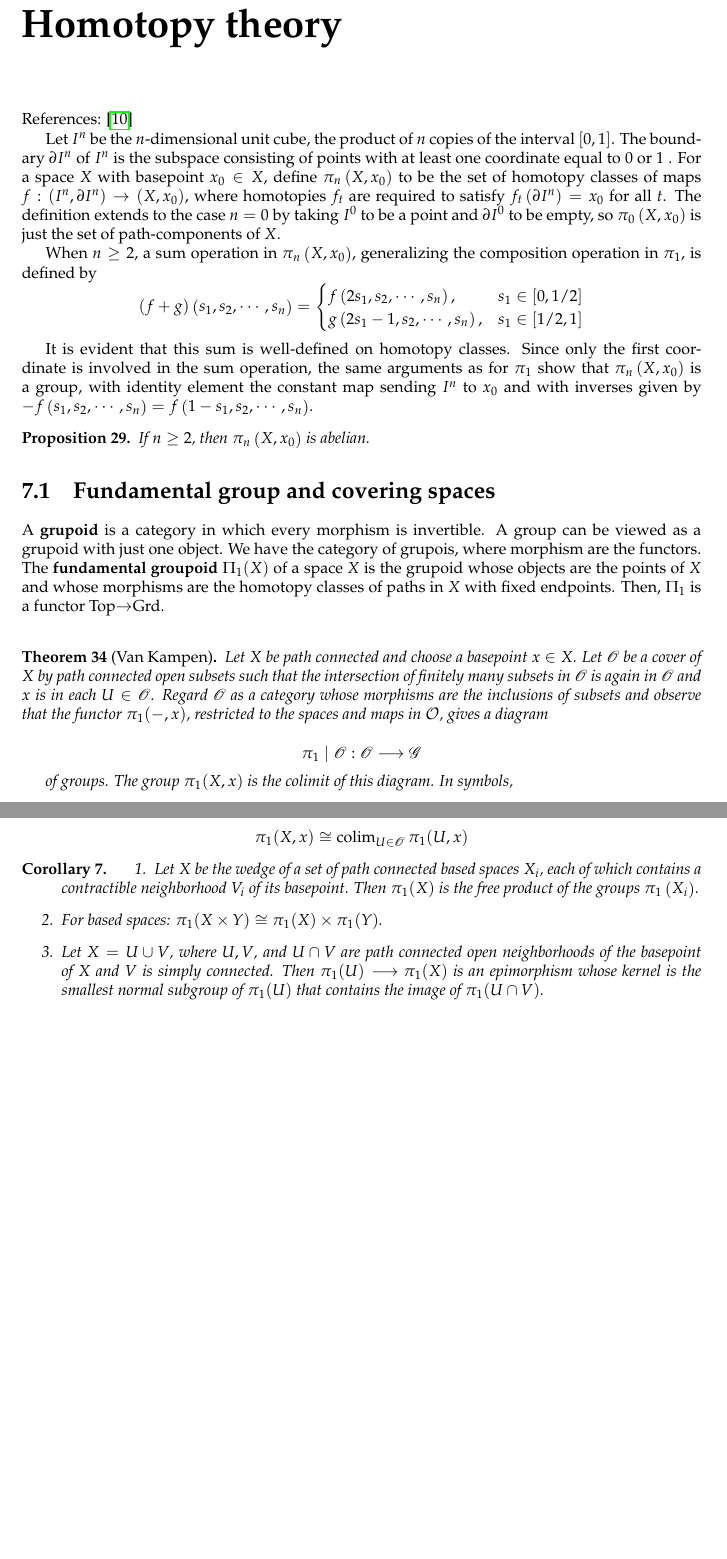
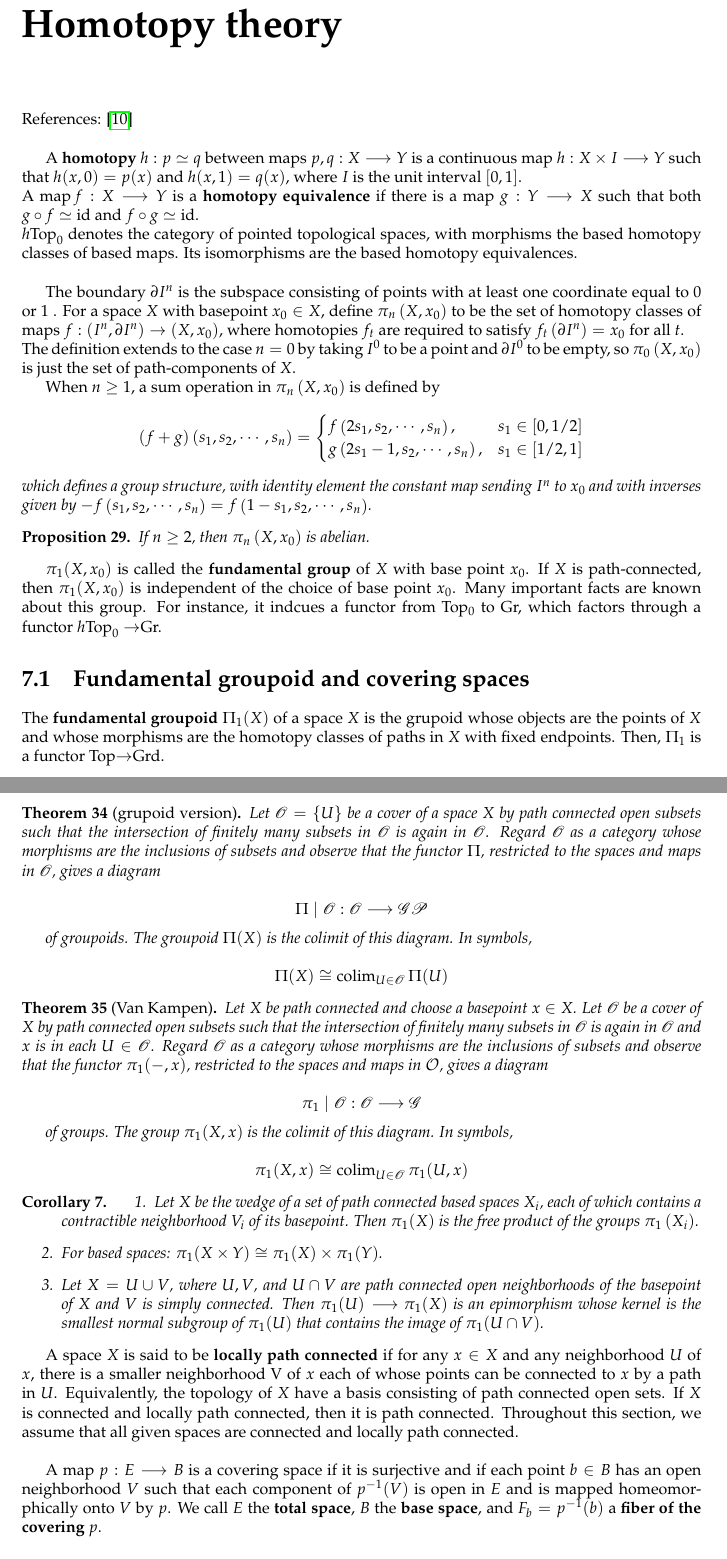
Before and after one commit to entropy-friend/phd-studies-repo, a LaTeX thesis (notas/phdstudies.tex, which reads notas/topology.tex): two parts of pages 51 and 52 of 89 before the commit and two parts of pages 51 and 52 of 90 after it, joined at a grey line, cut so that both start at the same text, the shorter picture padded with empty space. Compiled offline with pdfLaTeX.

Commit message:
seguimos

```diff
--- a/notas/topology.tex
+++ b/notas/topology.tex
@@ -353,31 +353,55 @@ Each cell $e_\alpha^n$ in a cell complex $X$ has a \textbf{characteristic map} $
 
 \chapter{Homotopy theory}
 
-References: \cite{mayConciseCourseAlgebraic1999}
+References: \cite{mayConciseCourseAlgebraic1999}\\
 
-Let $I^n$ be the $n$-dimensional unit cube, the product of $n$ copies of the interval $[0,1]$. The boundary $\partial I^n$ of $I^n$ is the subspace consisting of points with at least one coordinate equal to 0 or 1 . For a space $X$ with basepoint $x_0 \in X$, define $\pi_n\left(X, x_0\right)$ to be the set of homotopy classes of maps $f:\left(I^n, \partial I^n\right) \rightarrow\left(X, x_0\right)$, where homotopies $f_t$ are required to satisfy $f_t\left(\partial I^n\right)=x_0$ for all $t$. The definition extends to the case $n=0$ by taking $I^0$ to be a point and $\partial I^0$ to be empty, so $\pi_0\left(X, x_0\right)$ is just the set of path-components of $X$.
+A \bf{homotopy} $h: p \simeq q$ between maps $p, q: X \longrightarrow Y$ is a continuous map $h: X \times I \longrightarrow Y$ such that $h(x, 0)=p(x)$ and $h(x, 1)=q(x)$, where $I$ is the unit interval $[0,1]$.\\
+A $\operatorname{map} f: X \longrightarrow Y$ is a \textbf{homotopy equivalence} if there is a map $g: Y \longrightarrow X$ such that both $g \circ f \simeq \mathrm{id}$ and $f \circ g \simeq \mathrm{id}$.\\
+$h \text{Top}_0$ denotes the category of pointed topological spaces, with morphisms the based homotopy classes of based maps. Its isomorphisms are the based homotopy equivalences.\\
 
-When $n \geq 2$, a sum operation in $\pi_n\left(X, x_0\right)$, generalizing the composition operation in $\pi_1$, is defined by
+ The boundary $\partial I^n$ is the subspace consisting of points with at least one coordinate equal to 0 or 1 . For a space $X$ with basepoint $x_0 \in X$, define $\pi_n\left(X, x_0\right)$ to be the set of homotopy classes of maps $f:\left(I^n, \partial I^n\right) \rightarrow\left(X, x_0\right)$, where homotopies $f_t$ are required to satisfy $f_t\left(\partial I^n\right)=x_0$ for all $t$.\\
+ The definition extends to the case $n=0$ by taking $I^0$ to be a point and $\partial I^0$ to be empty, so $\pi_0\left(X, x_0\right)$ is just the set of path-components of $X$.
+
+When $n \geq 1$, a sum operation in $\pi_n\left(X, x_0\right)$ is defined by
 $$
 (f+g)\left(s_1, s_2, \cdots, s_n\right)= \begin{cases}f\left(2 s_1, s_2, \cdots, s_n\right), & s_1 \in[0,1 / 2] \\ g\left(2 s_1-1, s_2, \cdots, s_n\right), & s_1 \in[1 / 2,1]\end{cases}
 $$
-
-It is evident that this sum is well-defined on homotopy classes. Since only the first coordinate is involved in the sum operation, the same arguments as for $\pi_1$ show that $\pi_n\left(X, x_0\right)$ is a group, with identity element the constant map sending $I^n$ to $x_0$ and with inverses given by $-f\left(s_1, s_2, \cdots, s_n\right)=f\left(1-s_1, s_2, \cdots, s_n\right)$.
+\textit{which defines a group structure, with identity element the constant map sending $I^n$ to $x_0$ and with inverses given by $-f\left(s_1, s_2, \cdots, s_n\right)=f\left(1-s_1, s_2, \cdots, s_n\right)$.}
 
 
 \begin{prop}
     If $n \geq 2$, then $\pi_n\left(X, x_0\right)$ is abelian.
 \end{prop}
 
+$\pi_1(X,x_0)$ is called the \bf{fundamental group} of $X$ with base point $x_0$. If $X$ is path-connected, then $\pi_1(X,x_0)$ is independent of the choice of base point $x_0$. Many important facts are known about this group. For instance, it indcues a functor from Top$_0$ to Gr, which factors through a functor $h\text{Top}_0 \rightarrow $Gr.
 
-\section{Fundamental group and covering spaces}
+%% incluir antes que las categorias topologicas son topologicas son completas y cocompletas, y conexion con equzalizadores y colimites
+
+
+\section{Fundamental groupoid and covering spaces}
 %estamos solo usando estos resultados... deberiamos dar mejores definiciones
 
-A \textbf{grupoid} is a category in which every morphism is invertible. A group can be viewed as a grupoid with just one object. We have the category of grupois, where morphism are the functors.\\
+
+
 The \textbf{fundamental groupoid} $\Pi_1(X)$ of a space $X$ is the grupoid whose objects are the points of $X$ and whose morphisms are the homotopy classes of paths in $X$ with fixed endpoints. Then, $\Pi_1$ is a functor Top$\rightarrow$Grd.\\
 
+\begin{theo}[grupoid version]
+Let $\mathscr{O}=\{U\}$ be a cover of a space $X$ by path connected open subsets such that the intersection of finitely many subsets in $\mathscr{O}$ is again in $\mathscr{O}$. Regard $\mathscr{O}$ as a category whose morphisms are the inclusions of subsets and observe that the functor $\Pi$, restricted to the spaces and maps in $\mathscr{O}$, gives a diagram
+
+$$
+\Pi \mid \mathscr{O}: \mathscr{O} \longrightarrow \mathscr{G} \mathscr{P}
+$$
+
+of groupoids. The groupoid $\Pi(X)$ is the colimit of this diagram. In symbols,
+
+$$
+\Pi(X) \cong \operatorname{colim}_{U \in \mathscr{O}} \Pi(U)
+$$
+
+\end{theo}
+
 \begin{theo}[Van Kampen]
-Let $X$ be path connected and choose a basepoint $x \in X$. Let $\mathscr{O}$ be a cover of $X$ by path connected open subsets such that the intersection of finitely many subsets in $\mathscr{O}$ is again in $\mathscr{O}$ and $x$ is in each $U \in \mathscr{O}$. Regard $\mathscr{O}$ as a category whose morphisms are the inclusions of subsets and observe that the functor $\pi_1(-, x)$, restricted to the spaces and maps in $\mathcal{O}$, gives a diagram
+    Let $X$ be path connected and choose a basepoint $x \in X$. Let $\mathscr{O}$ be a cover of $X$ by path connected open subsets such that the intersection of finitely many subsets in $\mathscr{O}$ is again in $\mathscr{O}$ and $x$ is in each $U \in \mathscr{O}$. Regard $\mathscr{O}$ as a category whose morphisms are the inclusions of subsets and observe that the functor $\pi_1(-, x)$, restricted to the spaces and maps in $\mathcal{O}$, gives a diagram
 
     $$
     \pi_1 \mid \mathscr{O}: \mathscr{O} \longrightarrow \mathscr{G}
@@ -398,6 +422,10 @@ Let $X$ be path connected and choose a basepoint $x \in X$. Let $\mathscr{O}$ be
         \item Let $X=U \cup V$, where $U, V$, and $U \cap V$ are path connected open neighborhoods of the basepoint of $X$ and $V$ is simply connected. Then $\pi_1(U) \longrightarrow$ $\pi_1(X)$ is an epimorphism whose kernel is the smallest normal subgroup of $\pi_1(U)$ that contains the image of $\pi_1(U \cap V)$.
     \end{enumerate}
 \end{coro}
+
+A space $X$ is said to be \bf{locally path connected} if for any $x \in X$ and any neighborhood $U$ of $x$, there is a smaller neighborhood V of $x$ each of whose points can be connected to $x$ by a path in $U$. Equivalently, the topology of $X$ have a basis consisting of path connected open sets. If $X$ is connected and locally path connected, then it is path connected. Throughout this section, we assume that all given spaces are connected and locally path connected.\\
+
+A map $p: E \longrightarrow B$ is a covering space if it is surjective and if each point $b \in B$ has an open neighborhood $V$ such that each component of $p^{-1}(V)$ is open in $E$ and is mapped homeomorphically onto $V$ by $p$. We call $E$ the \bf{total space}, $B$ the \bf{base space}, and $F_b=p^{-1}(b)$ a \bf{fiber of the covering} $p$.
 
 
 
```
Also changed, not shown: notas/phdstudies.pdf.
